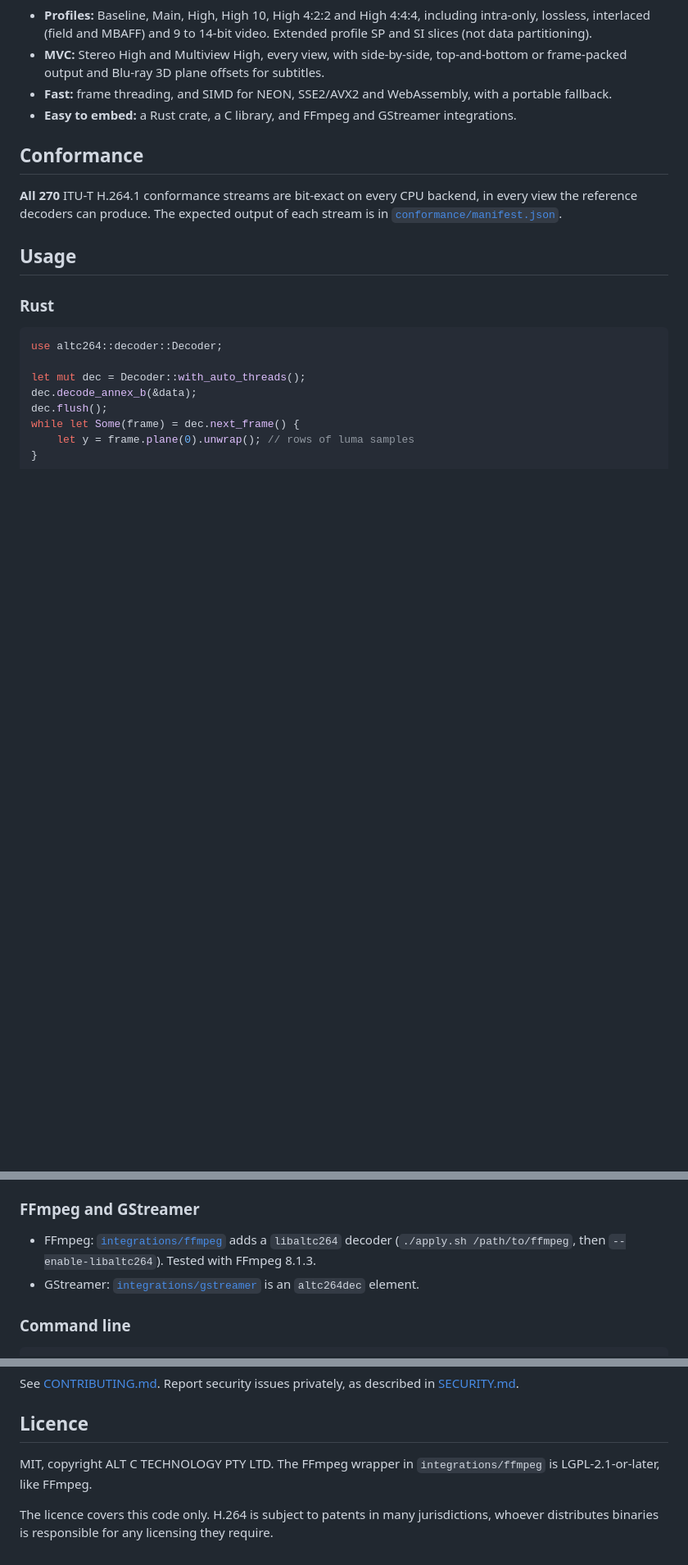
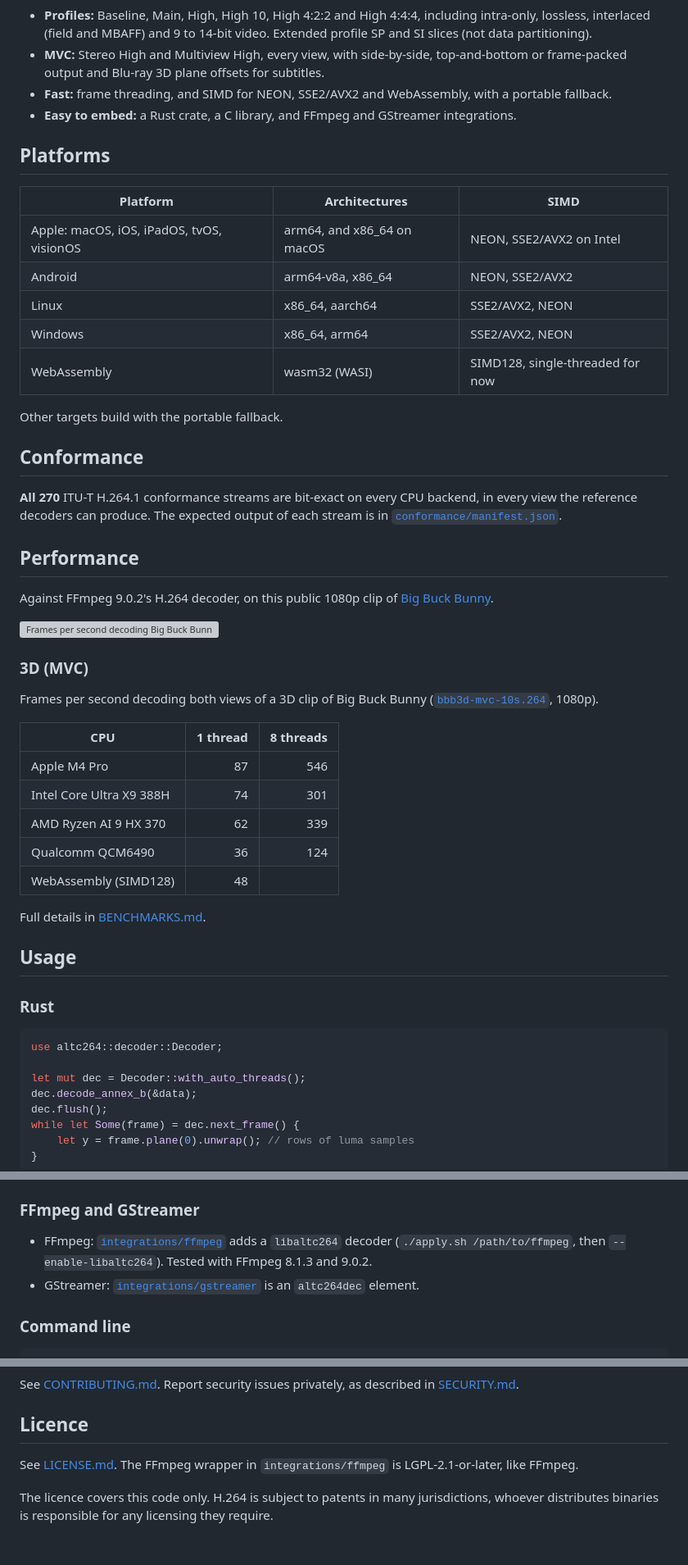
Before and after one commit to ALT-C-TECHNOLOGY/altc264, a Markdown page: README.md, 3 parts joined by grey strips. Shown at 82% size. Drawn GitHub-style; blank space fills up the shorter version; grey boxes are pictures that could not be loaded.

Commit message:
README: platforms, performance and FFmpeg 9.0.2
Signed-off-by: altc-staff <342421200+altc-staff@users.noreply.github.com>

```diff
--- a/README.md
+++ b/README.md
@@ -37,11 +37,46 @@ conformance suites, which CI checks on every change.
 - **Easy to embed:** a Rust crate, a C library, and FFmpeg and GStreamer
   integrations.
 
+## Platforms
+
+| Platform | Architectures | SIMD |
+|---|---|---|
+| Apple: macOS, iOS, iPadOS, tvOS, visionOS | arm64, and x86_64 on macOS | NEON, SSE2/AVX2 on Intel |
+| Android | arm64-v8a, x86_64 | NEON, SSE2/AVX2 |
+| Linux | x86_64, aarch64 | SSE2/AVX2, NEON |
+| Windows | x86_64, arm64 | SSE2/AVX2, NEON |
+| WebAssembly | wasm32 (WASI) | SIMD128, single-threaded for now |
+
+Other targets build with the portable fallback.
+
 ## Conformance
 
 **All 270** ITU-T H.264.1 conformance streams are bit-exact on every CPU
 backend, in every view the reference decoders can produce. The expected output of each stream is in
 [`conformance/manifest.json`](conformance/manifest.json).
+
+## Performance
+
+Against FFmpeg 9.0.2's H.264 decoder, on this public 1080p clip of [Big Buck Bunny](https://test-videos.co.uk/vids/bigbuckbunny/mp4/h264/1080/Big_Buck_Bunny_1080_10s_30MB.mp4).
+
+<picture>
+  <source media="(prefers-color-scheme: dark)" srcset=".github/assets/benchmark-dark.svg">
+  <img alt="Frames per second decoding Big Buck Bunny 1080p, altc264 against FFmpeg 9.0.2, at 1 and 8 threads" src=".github/assets/benchmark-light.svg">
+</picture>
+
+### 3D (MVC)
+
+Frames per second decoding both views of a 3D clip of Big Buck Bunny ([`bbb3d-mvc-10s.264`](https://github.com/ALT-C-TECHNOLOGY/altc264/releases/tag/benchmark-clips), 1080p).
+
+| CPU | 1 thread | 8 threads |
+|---|---:|---:|
+| Apple M4 Pro | 87 | 546 |
+| Intel Core Ultra X9 388H | 74 | 301 |
+| AMD Ryzen AI 9 HX 370 | 62 | 339 |
+| Qualcomm QCM6490 | 36 | 124 |
+| WebAssembly (SIMD128) | 48 |  |
+
+Full details in [BENCHMARKS.md](BENCHMARKS.md).
 
 ## Usage
 
@@ -70,7 +105,7 @@ See [`crates/altc264-capi/include/altc264.h`](crates/altc264-capi/include/altc26
 
 - FFmpeg: [`integrations/ffmpeg`](integrations/ffmpeg) adds a `libaltc264`
   decoder (`./apply.sh /path/to/ffmpeg`, then `--enable-libaltc264`).
-  Tested with FFmpeg 8.1.3.
+  Tested with FFmpeg 8.1.3 and 9.0.2.
 - GStreamer: [`integrations/gstreamer`](integrations/gstreamer) is an
   `altc264dec` element.
 
@@ -88,7 +123,7 @@ as described in [SECURITY.md](SECURITY.md).
 
 ## Licence
 
-MIT, copyright ALT C TECHNOLOGY PTY LTD. The FFmpeg wrapper in
+See [LICENSE.md](LICENSE.md). The FFmpeg wrapper in
 `integrations/ffmpeg` is LGPL-2.1-or-later, like FFmpeg.
 
 The licence covers this code only. H.264 is subject to patents in many
```
